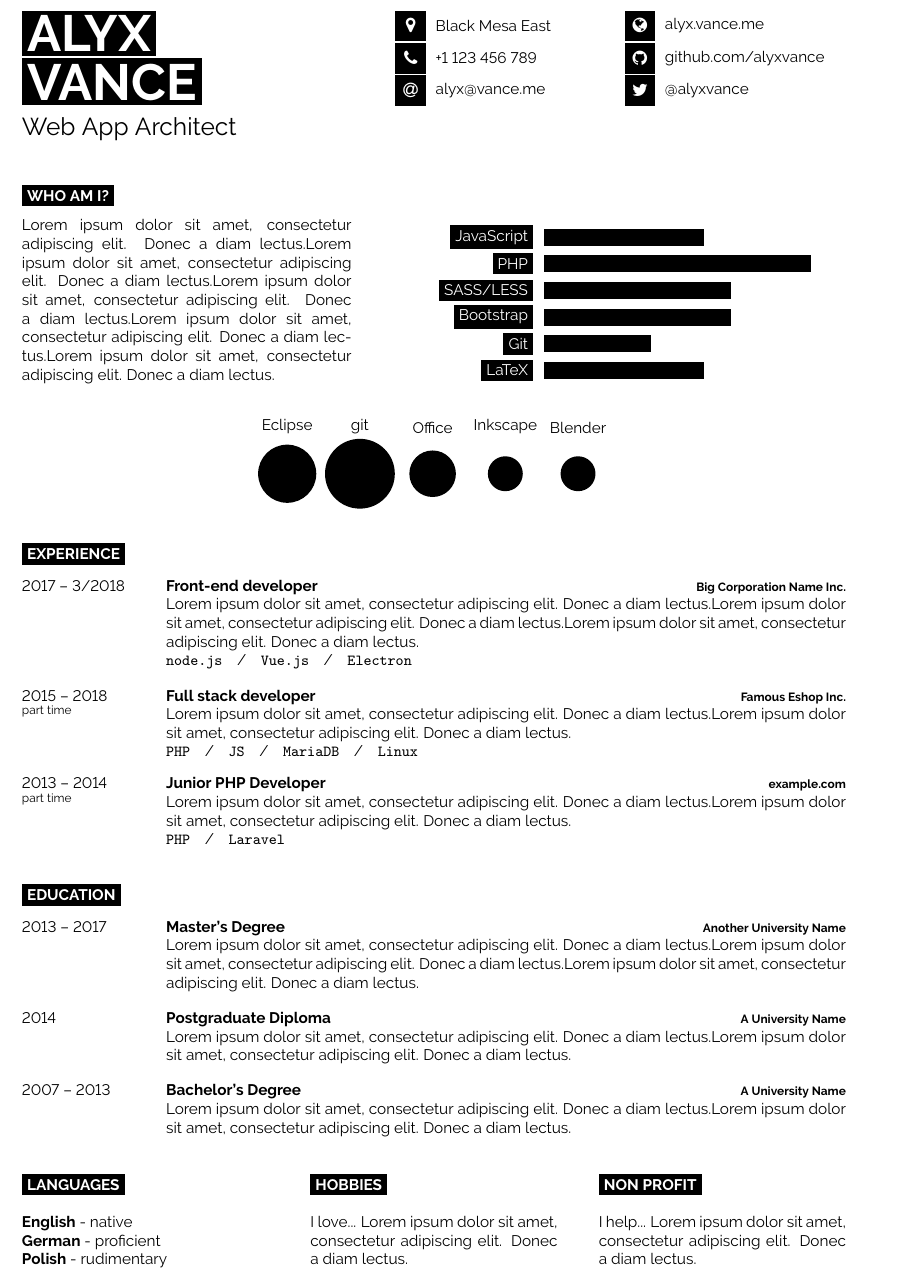
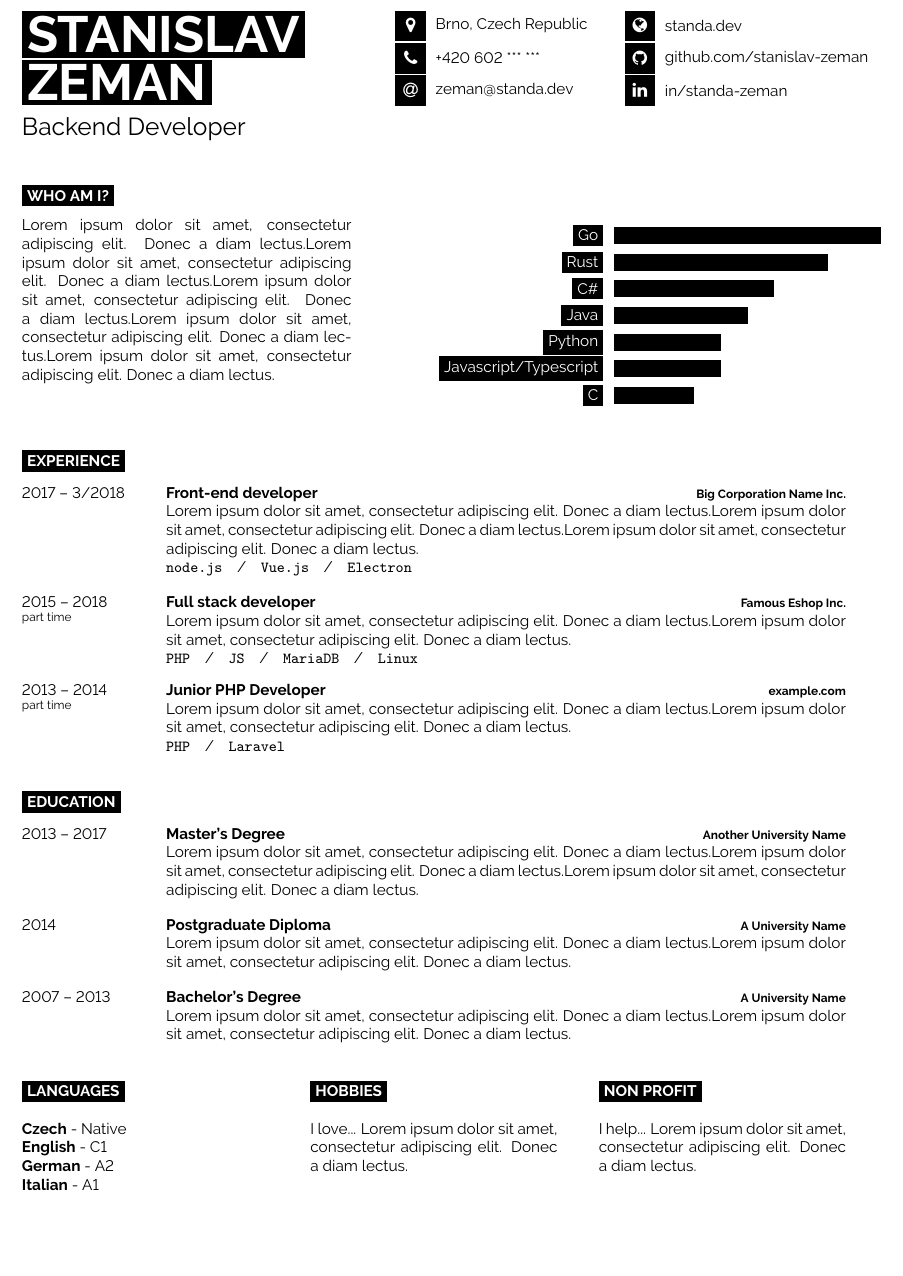
Before and after one commit to stanislav-zeman/cv, a LaTeX CV (cv.tex): part of the page, cut at the place of the change, the shorter picture padded with empty space. Compiled offline with pdfLaTeX.

Commit message:
feat: change basic information

```diff
--- a/cv.tex
+++ b/cv.tex
@@ -35,31 +35,31 @@
 
 	% If your name is very short, use just one of the lines below
 	% If your name is very long, reduce the font size or make the minipage wider and reduce the others proportionately
-	\colorbox{black}{{\HUGE\textcolor{white}{\textbf{\MakeUppercase{Alyx}}}}} % First name
+	\colorbox{black}{{\HUGE\textcolor{white}{\textbf{\MakeUppercase{Stanislav}}}}} % First name
 
-	\colorbox{black}{{\HUGE\textcolor{white}{\textbf{\MakeUppercase{Vance}}}}} % Last name
+	\colorbox{black}{{\HUGE\textcolor{white}{\textbf{\MakeUppercase{Zeman}}}}} % Last name
 
 	\vspace{6pt}
 
-	{\huge Web App Architect} % Career or current job title
+	{\huge Backend Developer} % Career or current job title
 \end{minipage}
 \begin{minipage}[t]{0.275\textwidth} % 27.5% of the page width for the first row of icons
 	\vspace{-\baselineskip} % Required for vertically aligning minipages
 
 	% The first parameter is the FontAwesome icon name, the second is the box size and the third is the text
 	% Other icons can be found by referring to fontawesome.pdf (supplied with the template) and using the word after \fa in the command for the icon you want
-	\icon{MapMarker}{12}{Black Mesa East}\\
-	\icon{Phone}{12}{+1 123 456 789}\\
-	\icon{At}{12}{\href{mailto:alyx@vance.me}{alyx@vance.me}}\\
+	\icon{MapMarker}{12}{Brno, Czech Republic}\\
+	\icon{Phone}{12}{+420 602 *** ***}\\
+	\icon{At}{12}{\href{mailto:zeman@standa.dev}{zeman@standa.dev}}\\
 \end{minipage}
-\begin{minipage}[t]{0.275\textwidth} % 27.5% of the page width for the second row of icons
+\begin{minipage}[t]{0.300\textwidth} % 27.5% of the page width for the second row of icons
 	\vspace{-\baselineskip} % Required for vertically aligning minipages
 
 	% The first parameter is the FontAwesome icon name, the second is the box size and the third is the text
 	% Other icons can be found by referring to fontawesome.pdf (supplied with the template) and using the word after \fa in the command for the icon you want
-	\icon{Globe}{12}{\href{https://alyx.vance.me}{alyx.vance.me}}\\
-	\icon{Github}{12}{\href{https://github.com/alyxvance}{github.com/alyxvance}}\\
-	\icon{Twitter}{12}{\href{https://twitter.com/@alyxvance}{@alyxvance}}\\
+	\icon{Globe}{12}{\href{https://standa.dev}{standa.dev}}\\
+	\icon{Github}{12}{\href{https://github.com/stanislav-zeman}{github.com/stanislav-zeman}}\\
+	\icon{Linkedin}{12}{\href{https://www.linkedin.com/in/standa-zeman/}{in/standa-zeman}}\\
 \end{minipage}
 
 \vspace{0.5cm}
@@ -79,18 +79,19 @@
 \begin{minipage}[t]{0.5\textwidth} % 50% of the page for the skills bar chart
 	\vspace{-\baselineskip} % Required for vertically aligning minipages
 	\begin{barchart}{5.5}
-		\baritem{JavaScript}{60}
-		\baritem{PHP}{100}
-		\baritem{SASS/LESS}{70}
-		\baritem{Bootstrap}{70}
-		\baritem{Git}{40}
-		\baritem{LaTeX}{60}
+		\baritem{Go}{100}
+		\baritem{Rust}{80}
+		\baritem{C\#}{60}
+		\baritem{Java}{50}
+		\baritem{Python}{40}
+		\baritem{Javascript/Typescript}{40}
+		\baritem{C}{30}
 	\end{barchart}
 \end{minipage}
 
-\begin{center}
-	\bubbles{5/Eclipse, 6/git, 4/Office, 3/Inkscape, 3/Blender}
-\end{center}
+% \begin{center}
+% 	\bubbles{5/Eclipse, 6/git, 4/Office, 3/Inkscape, 3/Blender}
+% \end{center}
 
 %----------------------------------------------------------------------------------------
 %	EXPERIENCE
@@ -149,9 +150,10 @@
 
 	\cvsect{Languages}
 
-	\textbf{English} - native\\
-	\textbf{German} - proficient\\
-	\textbf{Polish} - rudimentary
+	\textbf{Czech} - Native\\
+	\textbf{English} - C1\\
+	\textbf{German} - A2\\
+	\textbf{Italian} - A1\\
 \end{minipage}
 \hfill
 \begin{minipage}[t]{0.3\textwidth}
```
Also changed, not shown: cv.pdf.
